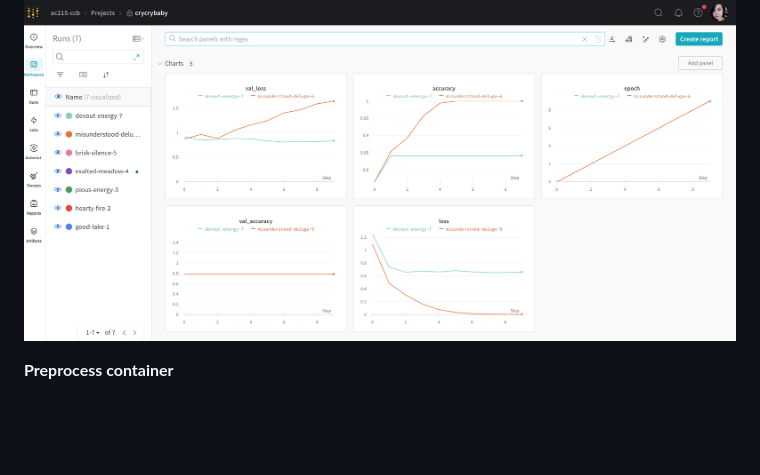
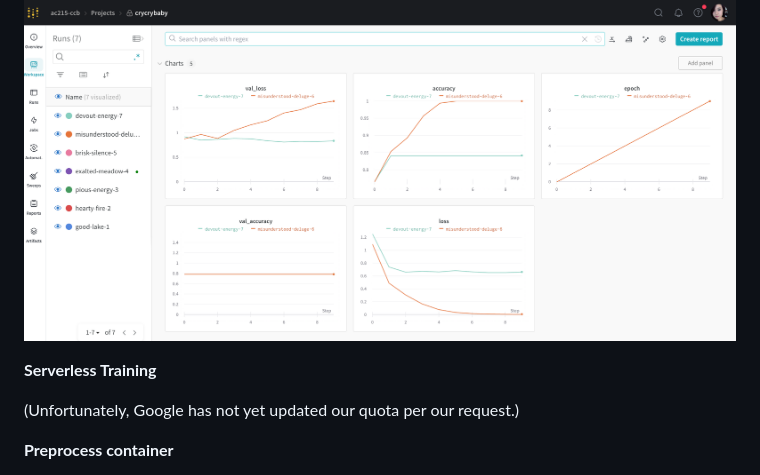
Before and after one commit to charlineshen/AC215_CryCryBaby, a Markdown page: README.md, the part around one of its changes. Rendered like a GitHub page; blank space fills up the shorter version.

```diff
--- a/README.md
+++ b/README.md
@@ -50,5 +51,9 @@ Our main datasource will come from the Donate-a-Cry Corpus  (https://github.com/
 Please see our output from Weights & Biases below. This tool helps us keep track of model training. Unfortunately, our validation accuracy did not increase so we'll have to go back to the drawing board!
 ![wandb](images/wandb.png)
+
+**Serverless Training**
+
+(Unfortunately, Google has not yet updated our quota per our request.)
 
 
 **Preprocess container**
```
Also changed, not shown: other parts of README.md (+1 -0 lines).
